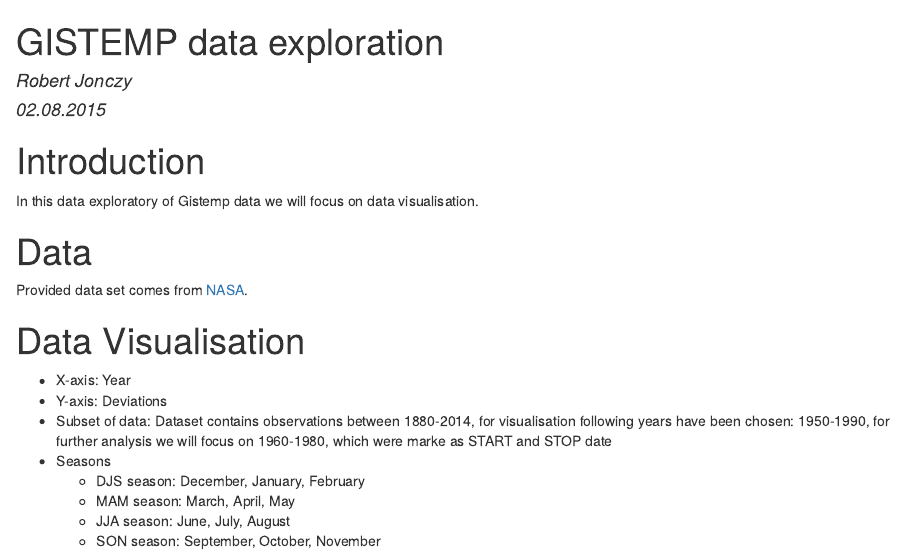
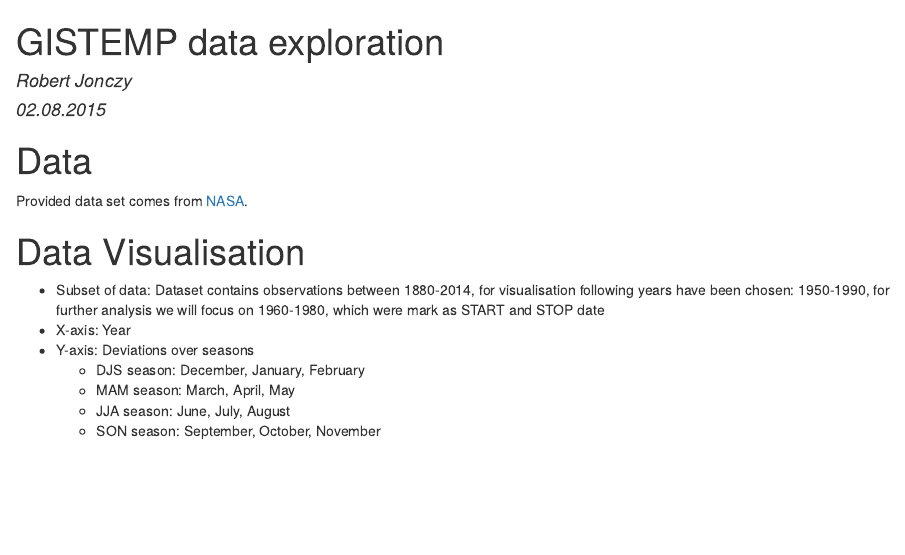
Before and after one commit to rjonczy/dataviz-project1, an R Markdown document (gistempData.Rmd): the page in a window 1100 px wide, from its top. The pictures show the output file gistempData.html that the author committed with the source, opened offline.

Commit message:
small improvment

```diff
--- a/gistempData.Rmd
+++ b/gistempData.Rmd
@@ -5,21 +5,15 @@ date: "02.08.2015"
 output: html_document
 ---
 
-# Introduction
-
-In this data exploratory of Gistemp data we will focus on data visualisation.
-
-
 # Data
 Provided data set comes from [NASA](http://data.giss.nasa.gov/gistemp).
 
 
 # Data Visualisation
 
+* Subset of data: Dataset contains observations between 1880-2014, for visualisation following years have been chosen: 1950-1990, for further analysis we will focus on 1960-1980, which were mark as START and STOP date
 * X-axis: Year
-* Y-axis: Deviations
-* Subset of data: Dataset contains observations between 1880-2014, for visualisation following years have been chosen: 1950-1990, for further analysis we will focus on 1960-1980, which were marke as START and STOP date
-* Seasons
+* Y-axis: Deviations over seasons
     + DJS season: December, January, February
     + MAM season: March, April, May
     + JJA season: June, July, August
```
Also changed, not shown: gistempData.html.
